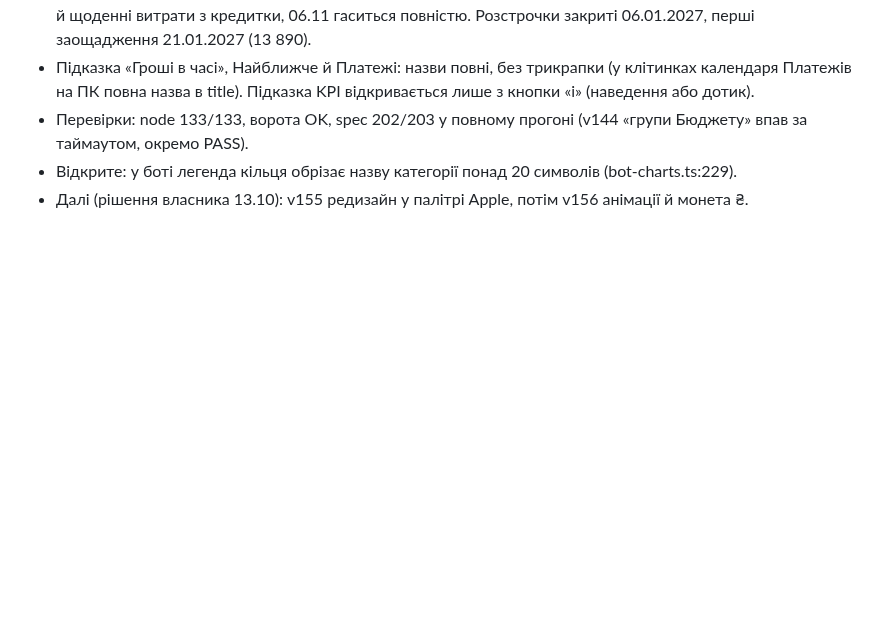
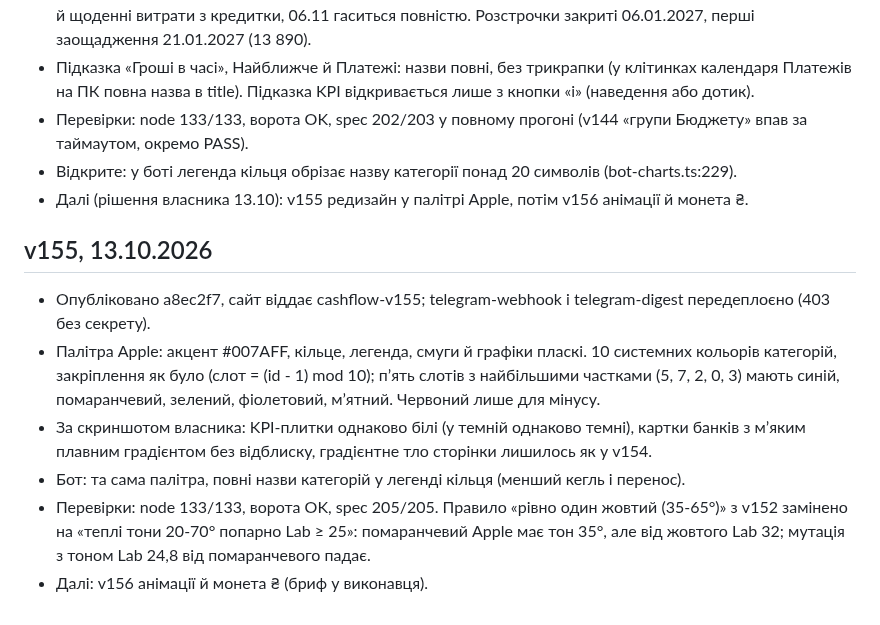
Before and after one commit to Nevsky-BI-user/my-cashflow, a Markdown page: HANDOFF.md, the part around the change. GitHub-like rendering; blank space fills up the shorter version.

Commit message:
chore: HANDOFF v155

```diff
--- a/HANDOFF.md
+++ b/HANDOFF.md
@@ -295,3 +295,11 @@ UI: тижневі платежі, «Банк» скрізь (спільна BAN
 - Перевірки: node 133/133, ворота OK, spec 202/203 у повному прогоні (v144 «групи Бюджету» впав за таймаутом, окремо PASS).
 - Відкрите: у боті легенда кільця обрізає назву категорії понад 20 символів (bot-charts.ts:229).
 - Далі (рішення власника 13.10): v155 редизайн у палітрі Apple, потім v156 анімації й монета ₴.
+
+## v155, 13.10.2026
+- Опубліковано a8ec2f7, сайт віддає cashflow-v155; telegram-webhook і telegram-digest передеплоєно (403 без секрету).
+- Палітра Apple: акцент #007AFF, кільце, легенда, смуги й графіки пласкі. 10 системних кольорів категорій, закріплення як було (слот = (id - 1) mod 10); пʼять слотів з найбільшими частками (5, 7, 2, 0, 3) мають синій, помаранчевий, зелений, фіолетовий, мʼятний. Червоний лише для мінусу.
+- За скриншотом власника: KPI-плитки однаково білі (у темній однаково темні), картки банків з мʼяким плавним градієнтом без відблиску, градієнтне тло сторінки лишилось як у v154.
+- Бот: та сама палітра, повні назви категорій у легенді кільця (менший кегль і перенос).
+- Перевірки: node 133/133, ворота OK, spec 205/205. Правило «рівно один жовтий (35-65°)» з v152 замінено на «теплі тони 20-70° попарно Lab ≥ 25»: помаранчевий Apple має тон 35°, але від жовтого Lab 32; мутація з тоном Lab 24,8 від помаранчевого падає.
+- Далі: v156 анімації й монета ₴ (бриф у виконавця).
```
